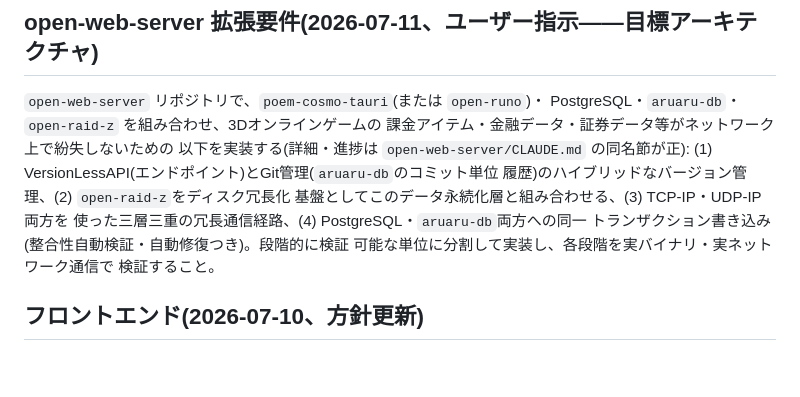
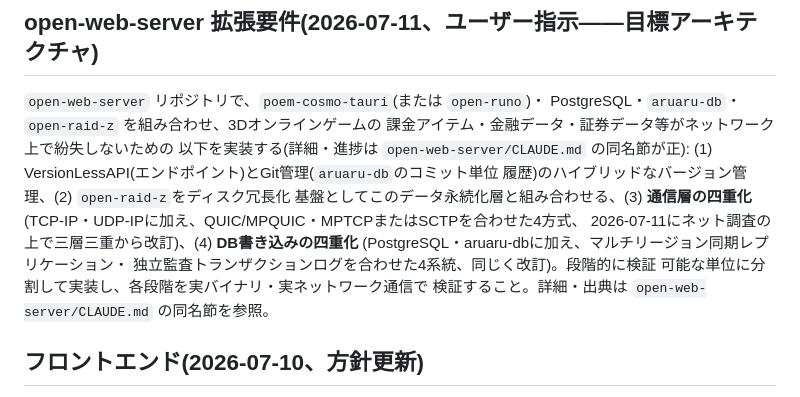
Before and after one commit to aon-co-jp/open-raid-z, a Markdown page: CLAUDE.md, the part around the change. Drawn GitHub-style; blank space fills up the shorter version.

Commit message:
docs: revise cross-repo architecture note to quadruple-redundancy
Co-Authored-By: Claude Sonnet 5 <noreply@anthropic.com>

```diff
--- a/CLAUDE.md
+++ b/CLAUDE.md
@@ -87,11 +87,13 @@ PostgreSQL・`aruaru-db`・`open-raid-z` を組み合わせ、3Dオンライン
 以下を実装する(詳細・進捗は `open-web-server/CLAUDE.md` の同名節が正):
 (1) VersionLessAPI(エンドポイント)とGit管理(`aruaru-db`のコミット単位
 履歴)のハイブリッドなバージョン管理、(2) `open-raid-z`をディスク冗長化
-基盤としてこのデータ永続化層と組み合わせる、(3) TCP-IP・UDP-IP両方を
-使った三層三重の冗長通信経路、(4) PostgreSQL・`aruaru-db`両方への同一
-トランザクション書き込み(整合性自動検証・自動修復つき)。段階的に検証
+基盤としてこのデータ永続化層と組み合わせる、(3) **通信層の四重化**
+(TCP-IP・UDP-IPに加え、QUIC/MPQUIC・MPTCPまたはSCTPを合わせた4方式、
+2026-07-11にネット調査の上で三層三重から改訂)、(4) **DB書き込みの四重化**
+(PostgreSQL・aruaru-dbに加え、マルチリージョン同期レプリケーション・
+独立監査トランザクションログを合わせた4系統、同じく改訂)。段階的に検証
 可能な単位に分割して実装し、各段階を実バイナリ・実ネットワーク通信で
-検証すること。
+検証すること。詳細・出典は `open-web-server/CLAUDE.md` の同名節を参照。
 
 ## フロントエンド(2026-07-10、方針更新)
 
```
